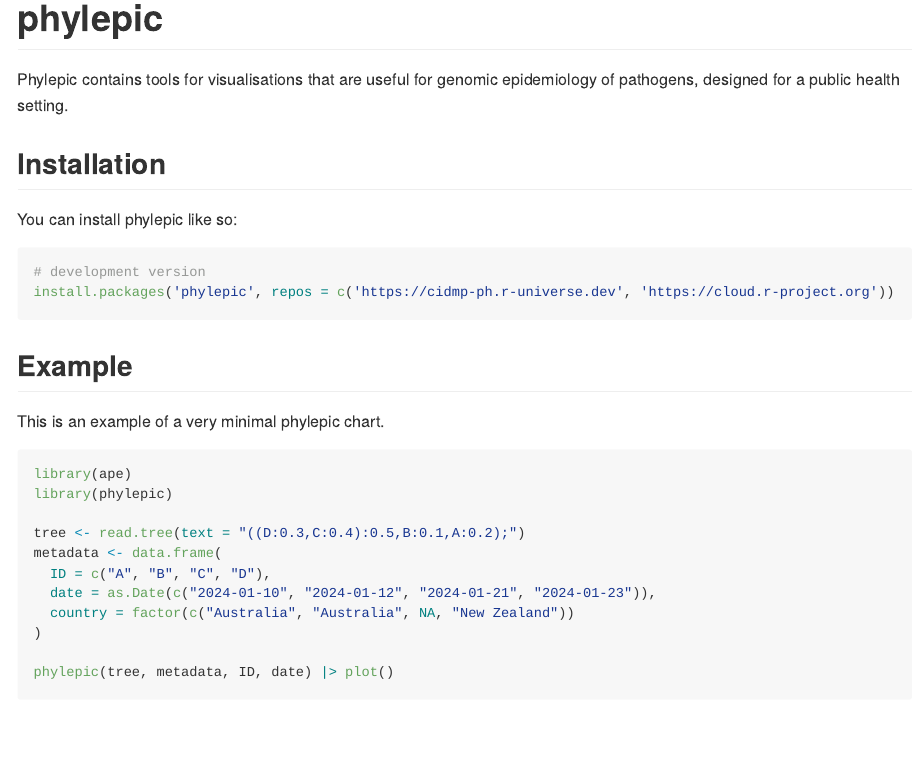
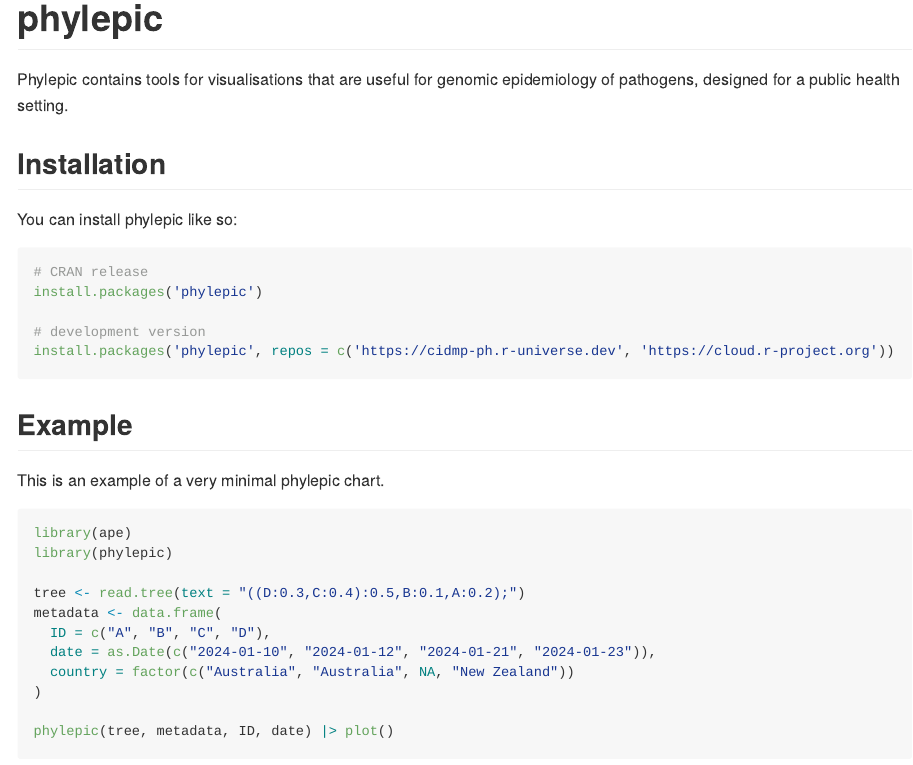
Before and after one commit to cidm-ph/phylepic, an R Markdown document (README.Rmd): the page in a window 1100 px wide, from its top. The pictures show the output file README.md that the author committed with the source, drawn offline in the style of GitHub; badge pictures from the web are left out.

Commit message:
Setup development version

````diff
--- a/README.Rmd
+++ b/README.Rmd
@@ -18,6 +18,8 @@ knitr::opts_chunk$set(
 <!-- badges: start -->
 [![r-universe status](https://cidm-ph.r-universe.dev/badges/phylepic)](https://cidm-ph.r-universe.dev)
 [![R-CMD-check](https://github.com/cidm-ph/phylepic/actions/workflows/R-CMD-check.yaml/badge.svg)](https://github.com/cidm-ph/phylepic/actions/workflows/R-CMD-check.yaml)
+[![CRAN
+status](https://www.r-pkg.org/badges/version/phylepic)](https://CRAN.R-project.org/package=phylepic)
 <!-- badges: end -->
 
 Phylepic contains tools for visualisations that are useful for genomic epidemiology
@@ -28,6 +30,9 @@ of pathogens, designed for a public health setting.
 You can install phylepic like so:
 
 ``` r
+# CRAN release
+install.packages('phylepic')
+
 # development version
 install.packages('phylepic', repos = c('https://cidmp-ph.r-universe.dev', 'https://cloud.r-project.org'))
 ```
````
Also changed, not shown: NEWS.md (+4 -0 lines), README.md, 1 other file.
